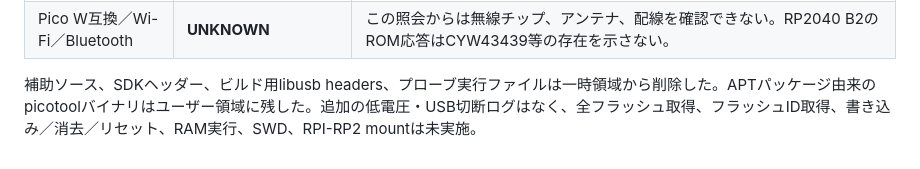
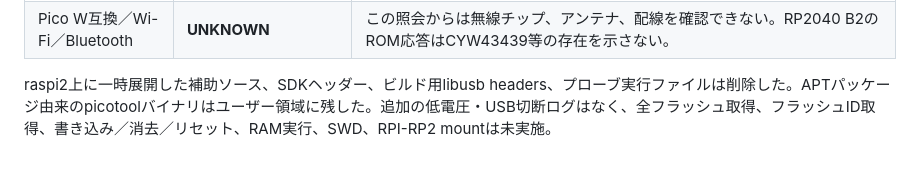
Before and after one commit to Karin-Laboratory/ChatGPT-free-workspace, a Markdown page: _esp32-snapcast-bt/docs/hardware-investigation.md, the part around the change. Drawn GitHub-style.

Commit message:
docs: clarify temporary probe cleanup scope

```diff
--- a/_esp32-snapcast-bt/docs/hardware-investigation.md
+++ b/_esp32-snapcast-bt/docs/hardware-investigation.md
@@ -325,4 +325,4 @@ flash_size=undetermined (first two pages identical/erased)
 | USB serialとの個体照合 | **CONFIRMED（descriptor値一致）** | sysfsで確認したserialを補助プローブが直接descriptorから照合し、Picoboot PC_READを送る対象を1台に限定した。serialの真正性は証明しない。 |
 | Pico W互換／Wi-Fi／Bluetooth | **UNKNOWN** | この照会からは無線チップ、アンテナ、配線を確認できない。RP2040 B2のROM応答はCYW43439等の存在を示さない。 |
 
-補助ソース、SDKヘッダー、ビルド用libusb headers、プローブ実行ファイルは一時領域から削除した。APTパッケージ由来のpicotoolバイナリはユーザー領域に残した。追加の低電圧・USB切断ログはなく、全フラッシュ取得、フラッシュID取得、書き込み／消去／リセット、RAM実行、SWD、RPI-RP2 mountは未実施。
+raspi2上に一時展開した補助ソース、SDKヘッダー、ビルド用libusb headers、プローブ実行ファイルは削除した。APTパッケージ由来のpicotoolバイナリはユーザー領域に残した。追加の低電圧・USB切断ログはなく、全フラッシュ取得、フラッシュID取得、書き込み／消去／リセット、RAM実行、SWD、RPI-RP2 mountは未実施。
```
